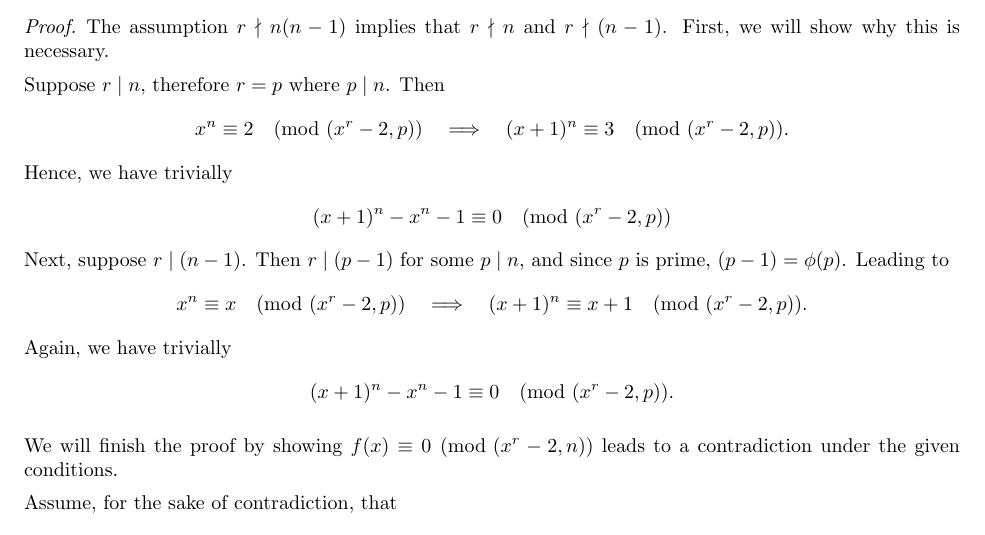
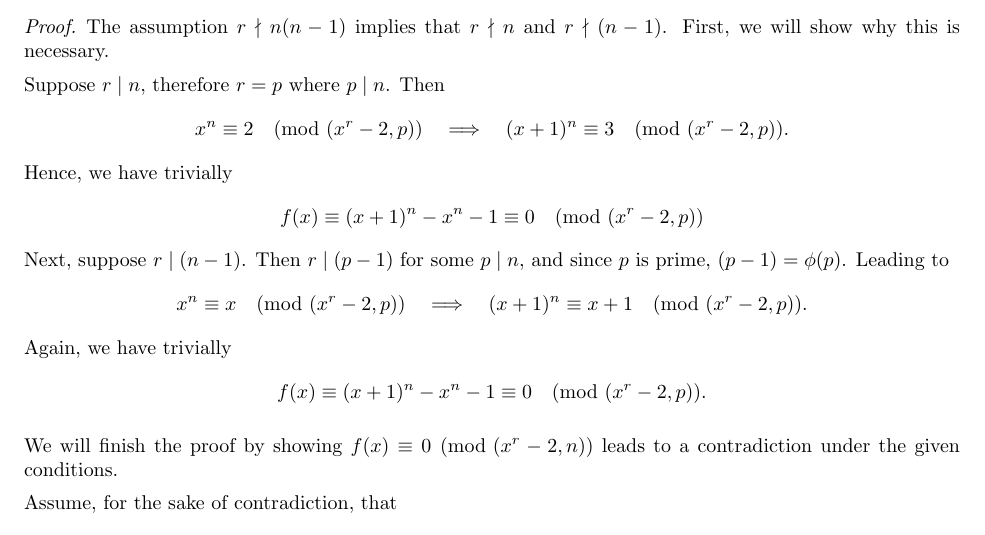
Before and after one commit to jshunia/Shunia.Primes, a LaTeX document (proof.tex): part of page 1 of 2, cut so that both start at the same text. Compiled offline with pdfLaTeX.

Commit message:
clarify proof

```diff
--- a/proof.tex
+++ b/proof.tex
@@ -87,7 +87,7 @@ Suppose $r \mid n$, therefore $r = p$ where $p \mid n$. Then
 \end{align*}
 Hence, we have trivially
 \begin{align*}
-    (x+1)^n - x^n - 1 \equiv 0 \pmod{(x^r-2, p)}
+    f(x) \equiv (x+1)^n - x^n - 1 \equiv 0 \pmod{(x^r-2, p)}
 \end{align*}
 Next, suppose $r \mid (n-1)$. Then $r \mid (p-1)$ for some $p \mid n$, and since $p$ is prime, $(p-1) = \phi(p)$. Leading to
 \begin{align*}
@@ -97,7 +97,7 @@ Next, suppose $r \mid (n-1)$. Then $r \mid (p-1)$ for some $p \mid n$, and since
 \end{align*}
 Again, we have trivially
 \begin{align*}
-    (x+1)^n - x^n - 1 \equiv 0 \pmod{(x^r-2, p)} .
+    f(x) \equiv (x+1)^n - x^n - 1 \equiv 0 \pmod{(x^r-2, p)} .
 \end{align*}
 
 We will finish the proof by showing $f(x) \equiv 0 \pmod{(x^r-2, n)}$ leads to a contradiction under the given conditions.
```
Also changed, not shown: proof.pdf.
